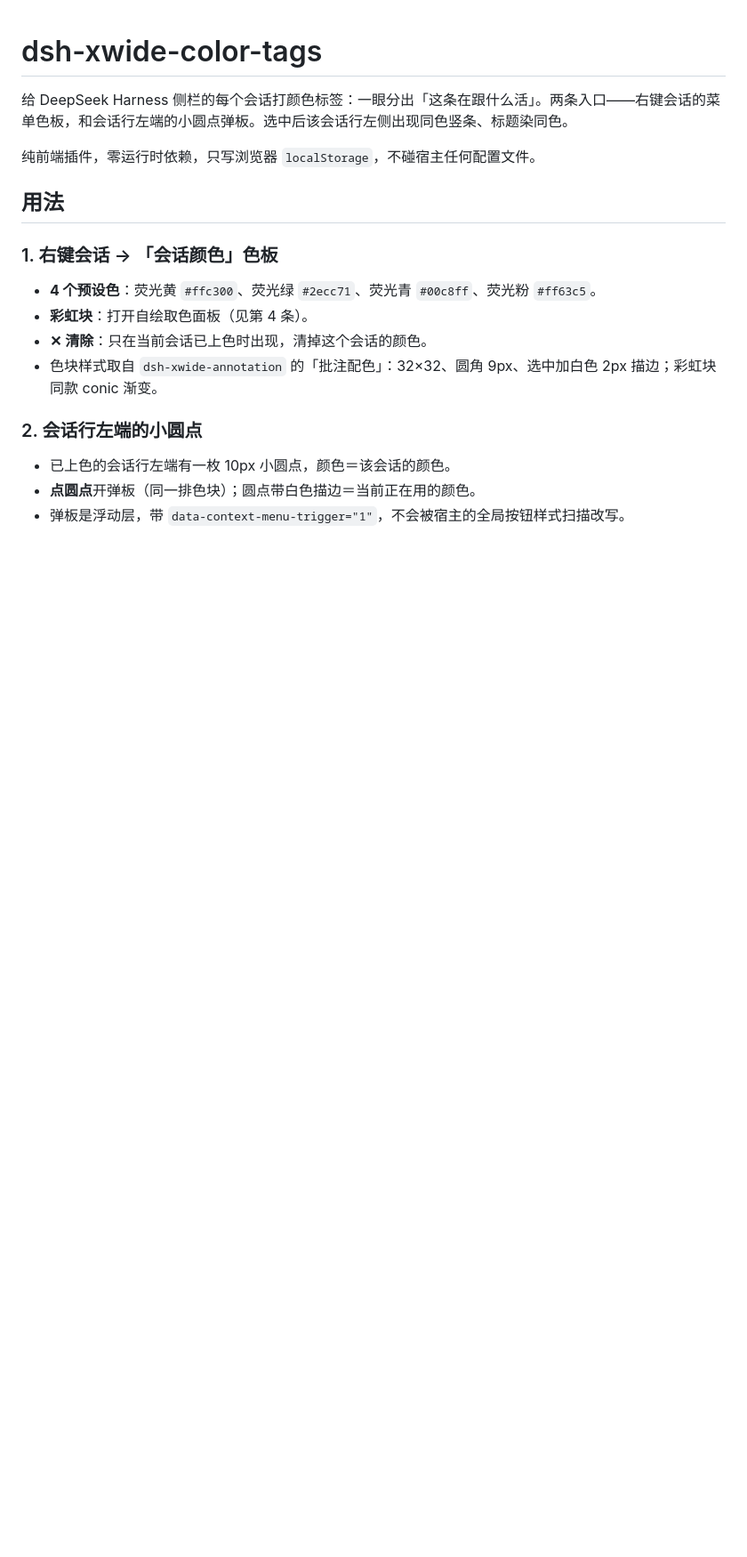
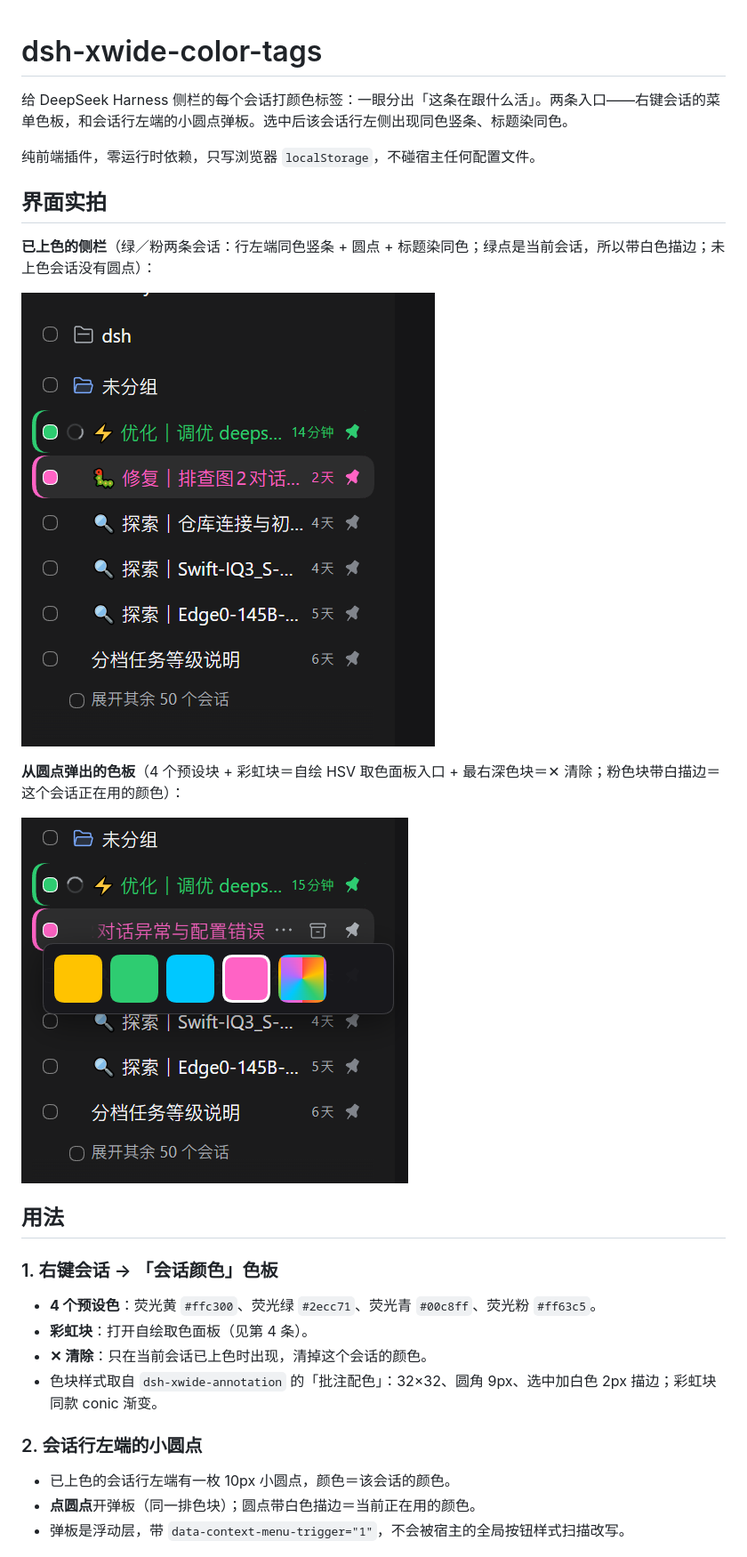
Before and after one commit to XWIDE/DSH_X-Wide-Color-Tags, a Markdown page: README.md, the part around the change. Shown at 89% size. Drawn GitHub-style; pictures changed too: assets/palette.png (added), assets/session-list.png (added); blank space fills up the shorter version.

Commit message:
0.1.2: README 加两张真机截图 + screenshots.json（代码零改动）

```diff
--- a/README.md
+++ b/README.md
@@ -3,6 +3,16 @@
 给 DeepSeek Harness 侧栏的每个会话打颜色标签：一眼分出「这条在跟什么活」。两条入口——右键会话的菜单色板，和会话行左端的小圆点弹板。选中后该会话行左侧出现同色竖条、标题染同色。
 
 纯前端插件，零运行时依赖，只写浏览器 `localStorage`，不碰宿主任何配置文件。
+
+## 界面实拍
+
+**已上色的侧栏**（绿／粉两条会话：行左端同色竖条 + 圆点 + 标题染同色；绿点是当前会话，所以带白色描边；未上色会话没有圆点）：
+
+![已上色的会话列表](assets/session-list.png)
+
+**从圆点弹出的色板**（4 个预设块 + 彩虹块＝自绘 HSV 取色面板入口 + 最右深色块＝✕ 清除；粉色块带白描边＝这个会话正在用的颜色）：
+
+![圆点弹板](assets/palette.png)
 
 ## 用法
 
```
Also changed, not shown: CHANGELOG.md (+9 -0 lines), 2 other files.
